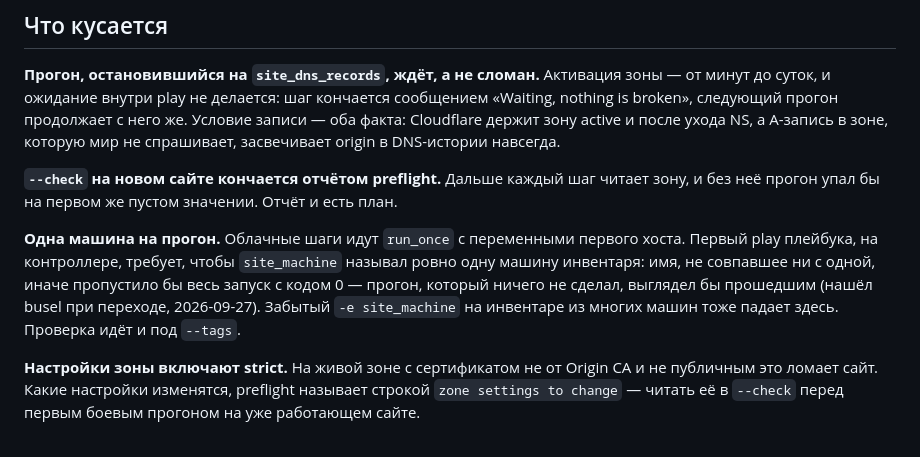
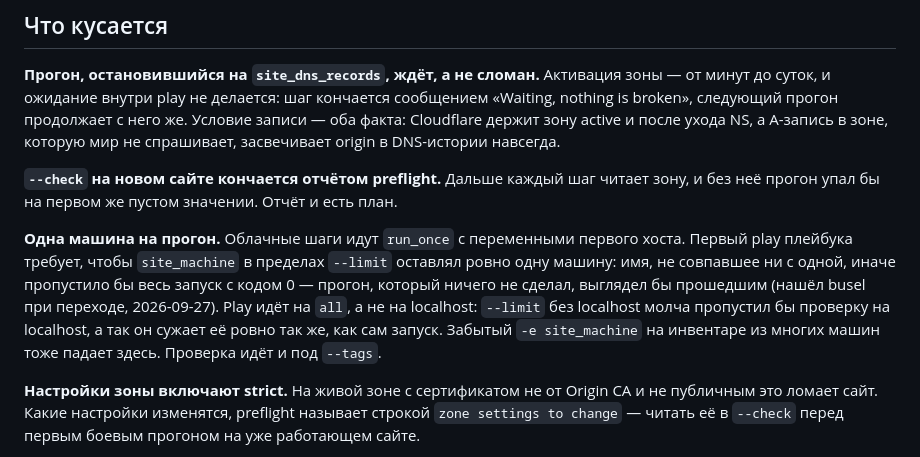
Before and after one commit to haspadar/krot, a Markdown page: wiki/runbooks/launch-a-site.md, the part around the change. Rendered like a GitHub page.

Commit message:
Say the machine check follows --limit rather than running on localhost

```diff
--- a/wiki/runbooks/launch-a-site.md
+++ b/wiki/runbooks/launch-a-site.md
@@ -79,10 +79,12 @@ DNS-истории навсегда.
 прогон упал бы на первом же пустом значении. Отчёт и есть план.
 
 **Одна машина на прогон.** Облачные шаги идут `run_once` с переменными первого хоста. Первый
-play плейбука, на контроллере, требует, чтобы `site_machine` называл ровно одну машину
-инвентаря: имя, не совпавшее ни с одной, иначе пропустило бы весь запуск с кодом 0 — прогон,
-который ничего не сделал, выглядел бы прошедшим (нашёл busel при переходе, 2026-09-27). Забытый
-`-e site_machine` на инвентаре из многих машин тоже падает здесь. Проверка идёт и под `--tags`.
+play плейбука требует, чтобы `site_machine` в пределах `--limit` оставлял ровно одну машину:
+имя, не совпавшее ни с одной, иначе пропустило бы весь запуск с кодом 0 — прогон, который ничего
+не сделал, выглядел бы прошедшим (нашёл busel при переходе, 2026-09-27). Play идёт на `all`, а не
+на localhost: `--limit` без localhost молча пропустил бы проверку на localhost, а так он сужает
+её ровно так же, как сам запуск. Забытый `-e site_machine` на инвентаре из многих машин тоже
+падает здесь. Проверка идёт и под `--tags`.
 
 **Настройки зоны включают strict.** На живой зоне с сертификатом не от Origin CA и не публичным
 это ломает сайт. Какие настройки изменятся, preflight называет строкой `zone settings to change`
```
Also changed, not shown: CHANGELOG.md (+2 -1 lines), wiki/index/roles.md (+2 -2 lines).
